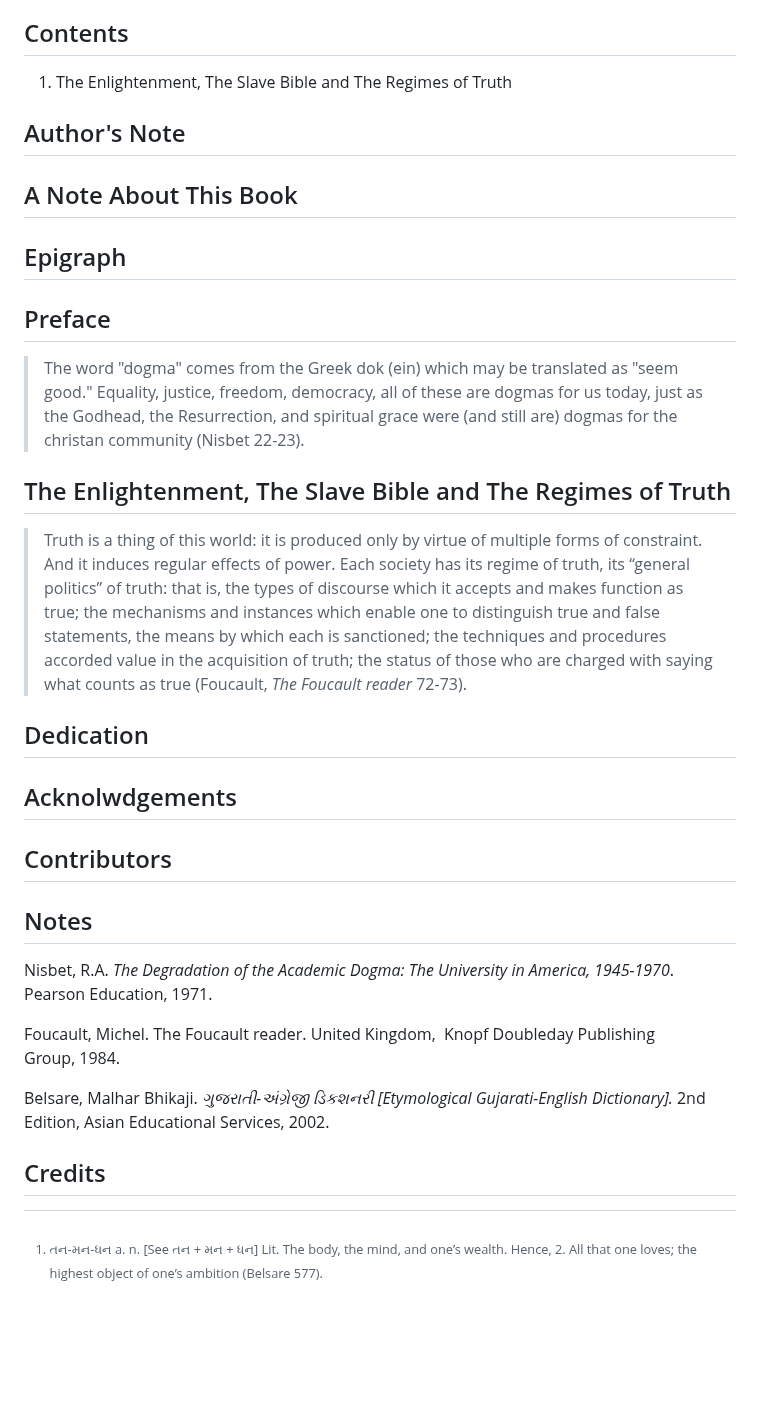
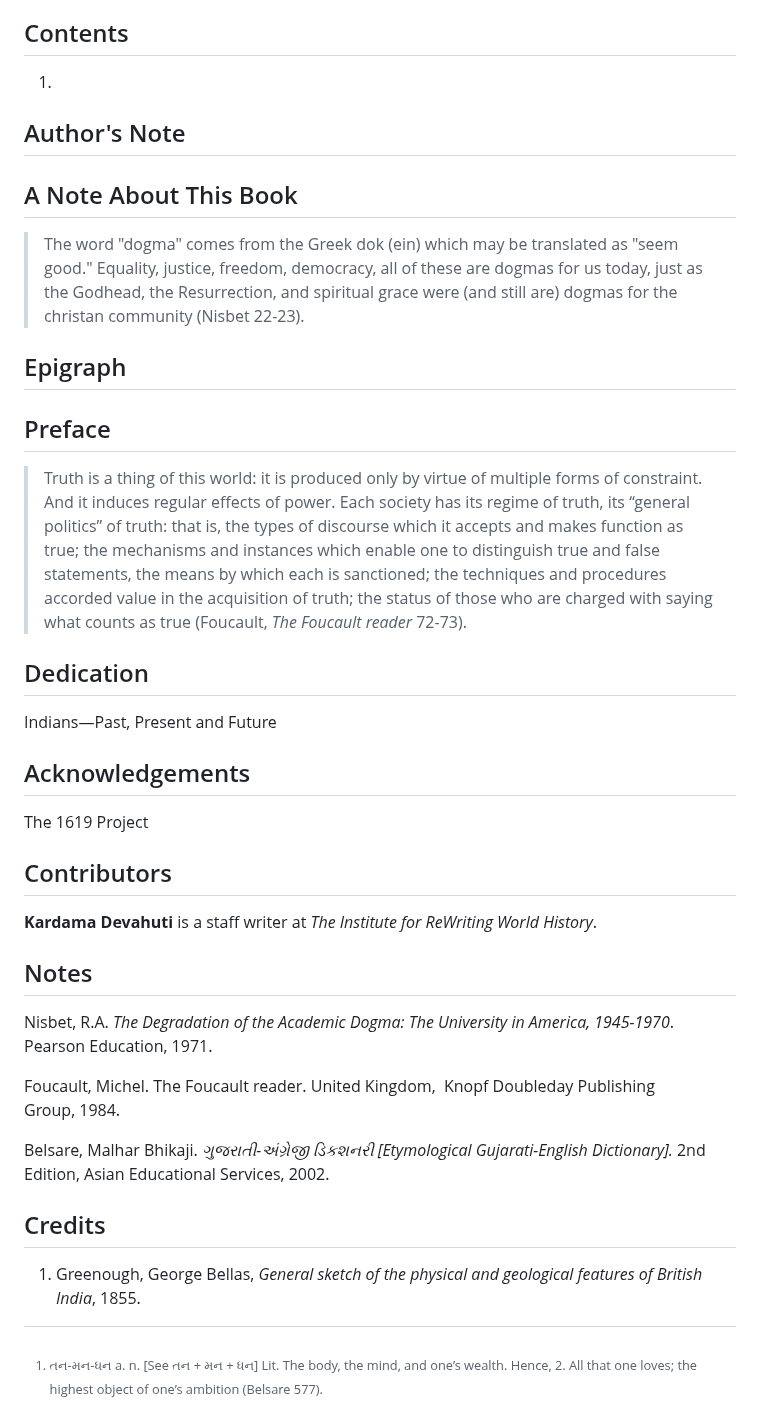
Before and after one commit to Institute-for-ReWriting-World-History/the1854project, a Markdown page: README.md, the part around the change. GitHub-like rendering; blank space fills up the shorter version.

```diff
--- a/README.md
+++ b/README.md
@@ -39,19 +39,22 @@ Subjects: 1. Sociology 2. Epistemology
 
 ## Contents
 
-1. The Enlightenment, The Slave Bible and The Regimes of Truth
+1.
 
 ## Author's Note
 
 ## A Note About This Book
 
+> The word "dogma" comes from the Greek dok (ein) which may be translated as "seem good."
+> Equality, justice, freedom, democracy, all of these are dogmas for us today, just as
+> the Godhead, the Resurrection, and spiritual grace were (and still are)
+> dogmas for the christan community (Nisbet 22-23).
+
 ## Epigraph
 
+
+
 ## Preface
-
-> The word "dogma" comes from the Greek dok (ein) which may be translated as "seem good." Equality, justice, freedom, democracy, all of these are dogmas for us today, just as the Godhead, the Resurrection, and spiritual grace were (and still are) dogmas for the christan community (Nisbet 22-23).
-
-## The Enlightenment, The Slave Bible and The Regimes of Truth
 
 >Truth is a thing of this world: it is produced only by virtue of multiple
 >forms of constraint.  And it induces regular effects of power.  Each society
@@ -64,9 +67,15 @@ Subjects: 1. Sociology 2. Epistemology
 
 ## Dedication
 
-## Acknolwdgements
+Indians—Past, Present and Future
+
+## Acknowledgements
+
+The 1619 Project
 
 ## Contributors
+
+**Kardama Devahuti** is a staff writer at *The Institute for ReWriting World History*.
 
 ## Notes
 
@@ -89,3 +98,5 @@ Subjects: 1. Sociology 2. Epistemology
     Services, 2002.
 
 ## Credits
+
+1. Greenough, George Bellas, *General sketch of the physical and geological features of British India*, 1855.
```
